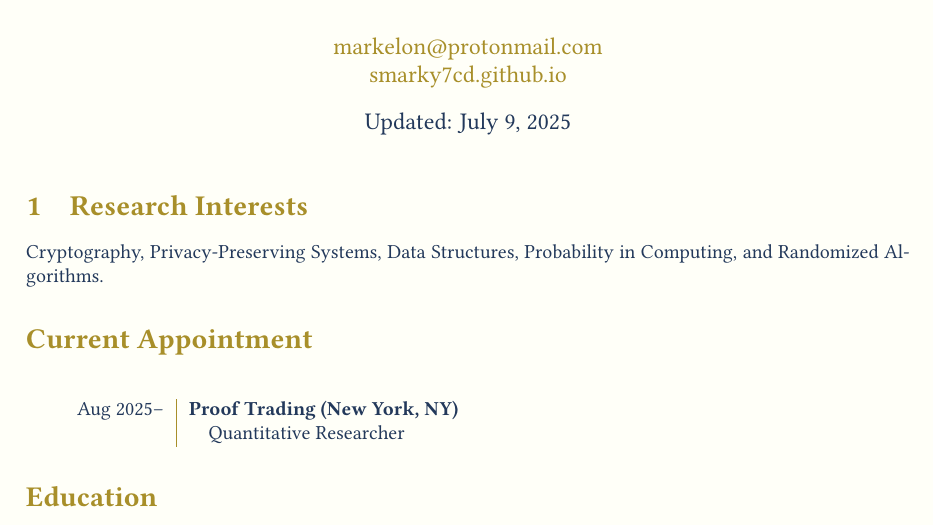
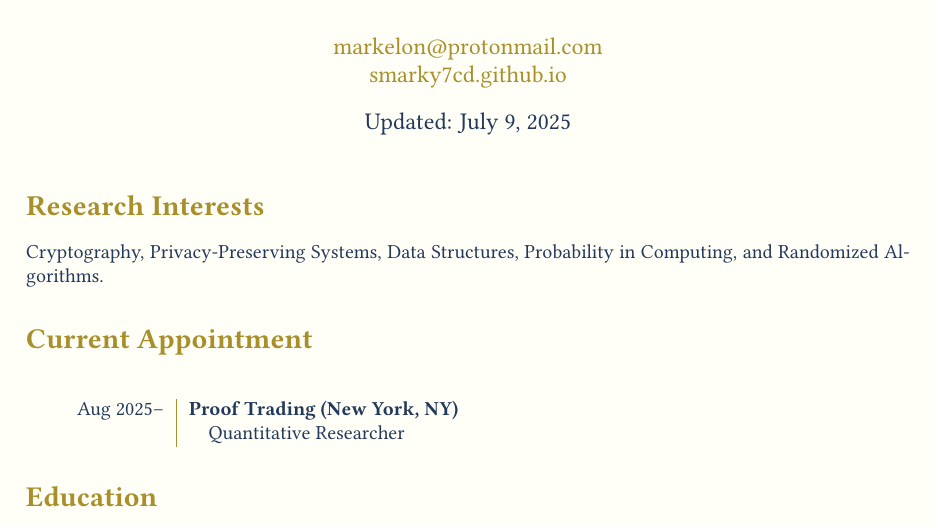
Before and after one commit to smarky7CD/cv, a LaTeX CV (sam_markelon_CV.tex): part of page 1 of 3, cut so that both start at the same text. Compiled offline with pdfLaTeX.

Commit message:
Fix section heading

```diff
--- a/sam_markelon_CV.tex
+++ b/sam_markelon_CV.tex
@@ -34,7 +34,7 @@
 
 \maketitle
 
-\section{Research Interests}
+\section*{Research Interests}
 Cryptography, Privacy-Preserving Systems, Data Structures, Probability in Computing, and Randomized Algorithms. % Add proof interests here!
 
 \section*{Current Appointment}
```
Also changed, not shown: sam_markelon_CV.pdf, 1 other file.
